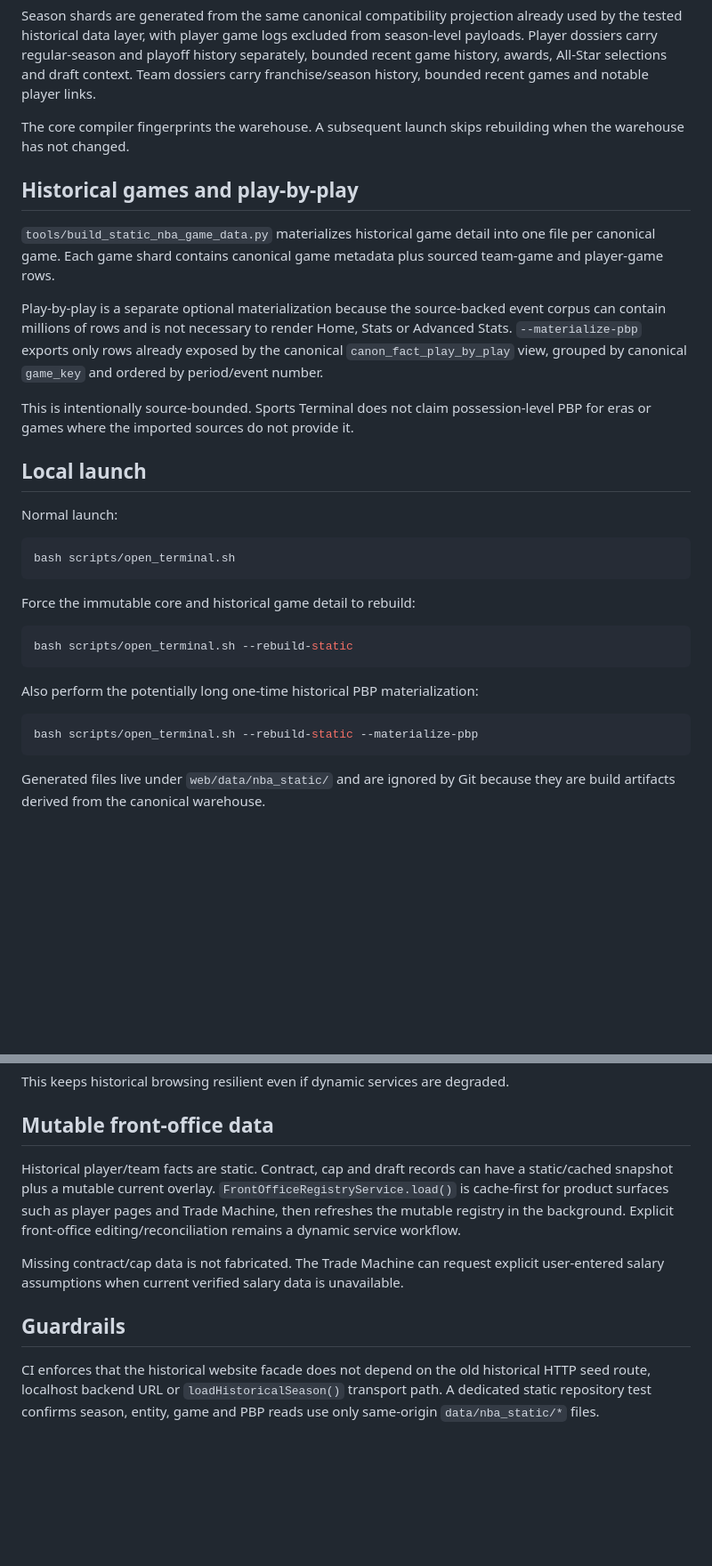
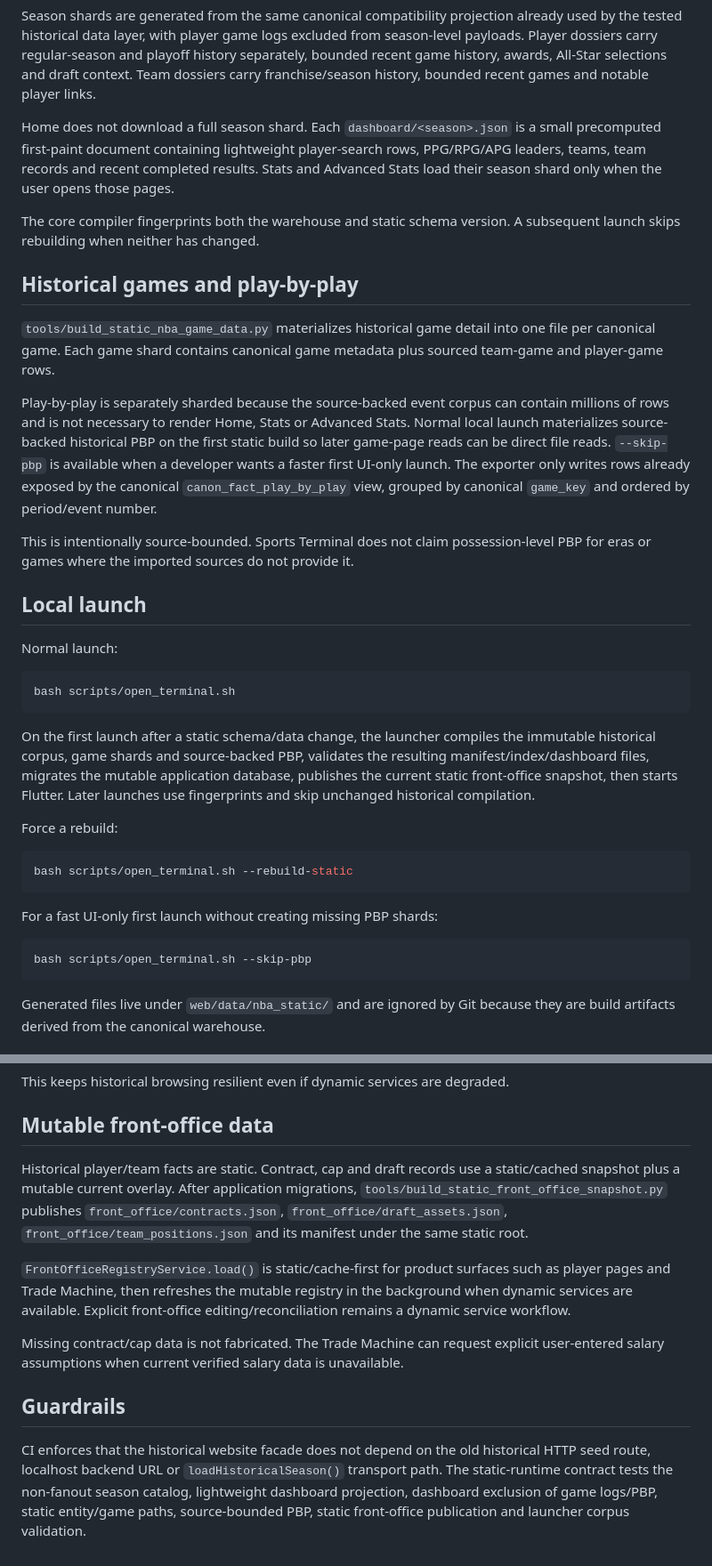
Before and after one commit to kshmsh1/sports-terminal, a Markdown page: docs/static_nba_website_architecture.md, 2 parts joined by grey strips. Shown at 89% size. Rendered like a GitHub page; blank space fills up the shorter version.

Commit message:
Document complete static NBA website runtime

````diff
--- a/docs/static_nba_website_architecture.md
+++ b/docs/static_nba_website_architecture.md
@@ -32,13 +33,15 @@ Dynamic services remain available for account/session state, saved work, organiz
 
 Season shards are generated from the same canonical compatibility projection already used by the tested historical data layer, with player game logs excluded from season-level payloads. Player dossiers carry regular-season and playoff history separately, bounded recent game history, awards, All-Star selections and draft context. Team dossiers carry franchise/season history, bounded recent games and notable player links.
 
-The core compiler fingerprints the warehouse. A subsequent launch skips rebuilding when the warehouse has not changed.
+Home does not download a full season shard. Each `dashboard/<season>.json` is a small precomputed first-paint document containing lightweight player-search rows, PPG/RPG/APG leaders, teams, team records and recent completed results. Stats and Advanced Stats load their season shard only when the user opens those pages.
+
+The core compiler fingerprints both the warehouse and static schema version. A subsequent launch skips rebuilding when neither has changed.
 
 ## Historical games and play-by-play
 
 `tools/build_static_nba_game_data.py` materializes historical game detail into one file per canonical game. Each game shard contains canonical game metadata plus sourced team-game and player-game rows.
 
-Play-by-play is a separate optional materialization because the source-backed event corpus can contain millions of rows and is not necessary to render Home, Stats or Advanced Stats. `--materialize-pbp` exports only rows already exposed by the canonical `canon_fact_play_by_play` view, grouped by canonical `game_key` and ordered by period/event number.
+Play-by-play is separately sharded because the source-backed event corpus can contain millions of rows and is not necessary to render Home, Stats or Advanced Stats. Normal local launch materializes source-backed historical PBP on the first static build so later game-page reads can be direct file reads. `--skip-pbp` is available when a developer wants a faster first UI-only launch. The exporter only writes rows already exposed by the canonical `canon_fact_play_by_play` view, grouped by canonical `game_key` and ordered by period/event number.
 
 This is intentionally source-bounded. Sports Terminal does not claim possession-level PBP for eras or games where the imported sources do not provide it.
 
@@ -50,16 +53,18 @@ Normal launch:
 bash scripts/open_terminal.sh
 ```
 
-Force the immutable core and historical game detail to rebuild:
+On the first launch after a static schema/data change, the launcher compiles the immutable historical corpus, game shards and source-backed PBP, validates the resulting manifest/index/dashboard files, migrates the mutable application database, publishes the current static front-office snapshot, then starts Flutter. Later launches use fingerprints and skip unchanged historical compilation.
+
+Force a rebuild:
 
 ```bash
 bash scripts/open_terminal.sh --rebuild-static
 ```
 
-Also perform the potentially long one-time historical PBP materialization:
+For a fast UI-only first launch without creating missing PBP shards:
 
 ```bash
-bash scripts/open_terminal.sh --rebuild-static --materialize-pbp
+bash scripts/open_terminal.sh --skip-pbp
 ```
 
 Generated files live under `web/data/nba_static/` and are ignored by Git because they are build artifacts derived from the canonical warehouse.
@@ -74,10 +79,12 @@ This keeps historical browsing resilient even if dynamic services are degraded.
 
 ## Mutable front-office data
 
-Historical player/team facts are static. Contract, cap and draft records can have a static/cached snapshot plus a mutable current overlay. `FrontOfficeRegistryService.load()` is cache-first for product surfaces such as player pages and Trade Machine, then refreshes the mutable registry in the background. Explicit front-office editing/reconciliation remains a dynamic service workflow.
+Historical player/team facts are static. Contract, cap and draft records use a static/cached snapshot plus a mutable current overlay. After application migrations, `tools/build_static_front_office_snapshot.py` publishes `front_office/contracts.json`, `front_office/draft_assets.json`, `front_office/team_positions.json` and its manifest under the same static root.
+
+`FrontOfficeRegistryService.load()` is static/cache-first for product surfaces such as player pages and Trade Machine, then refreshes the mutable registry in the background when dynamic services are available. Explicit front-office editing/reconciliation remains a dynamic service workflow.
 
 Missing contract/cap data is not fabricated. The Trade Machine can request explicit user-entered salary assumptions when current verified salary data is unavailable.
 
 ## Guardrails
 
-CI enforces that the historical website facade does not depend on the old historical HTTP seed route, localhost backend URL or `loadHistoricalSeason()` transport path. A dedicated static repository test confirms season, entity, game and PBP reads use only same-origin `data/nba_static/*` files.
+CI enforces that the historical website facade does not depend on the old historical HTTP seed route, localhost backend URL or `loadHistoricalSeason()` transport path. The static-runtime contract tests the non-fanout season catalog, lightweight dashboard projection, dashboard exclusion of game logs/PBP, static entity/game paths, source-bounded PBP, static front-office publication and launcher corpus validation.
````
Also changed, not shown: other parts of docs/static_nba_website_architecture.md (+2 -1 lines).
